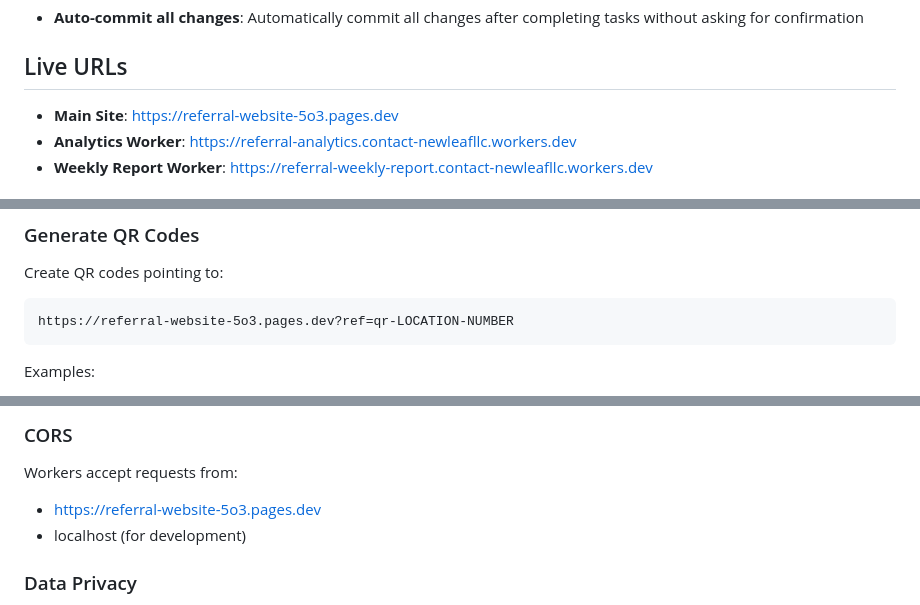
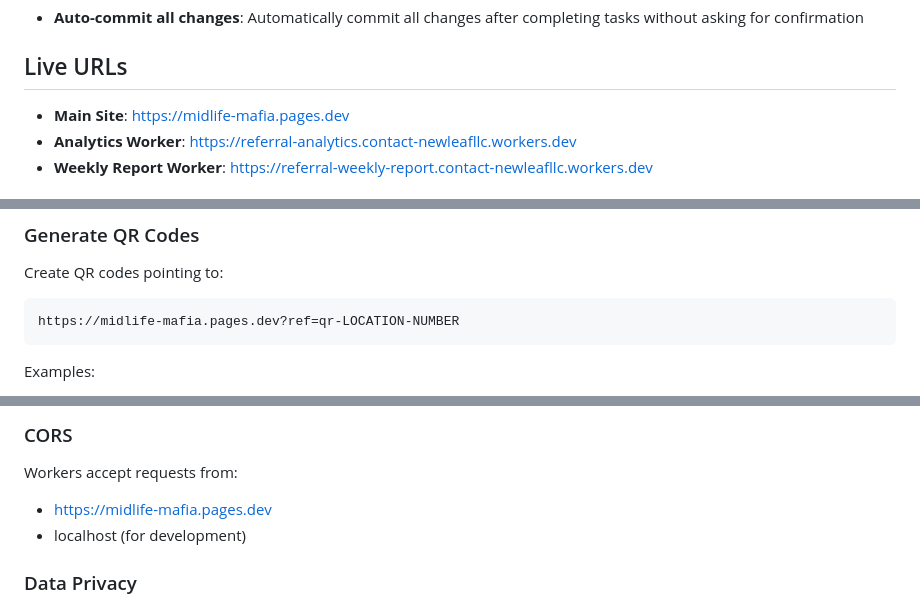
Before and after one commit to PixelandCodeStudios/referral-network, a Markdown page: CLAUDE.md, 3 parts joined by grey strips. GitHub-like rendering.

Commit message:
Update site URL to correct Cloudflare Pages domain
Replace incorrect referral-website-5o3.pages.dev references with correct midlife-mafia.pages.dev domain throughout documentation.

Co-Authored-By: Claude Sonnet 4.5 <noreply@anthropic.com>

````diff
--- a/CLAUDE.md
+++ b/CLAUDE.md
@@ -10,7 +10,7 @@ A QR code-enabled referral network platform with real-time email notifications a
 
 ## Live URLs
 
-- **Main Site**: https://referral-website-5o3.pages.dev
+- **Main Site**: https://midlife-mafia.pages.dev
 - **Analytics Worker**: https://referral-analytics.contact-newleafllc.workers.dev
 - **Weekly Report Worker**: https://referral-weekly-report.contact-newleafllc.workers.dev
 
@@ -183,7 +183,7 @@ crons = ["0 11 * * 2"]
 Create QR codes pointing to:
 
 ```
-https://referral-website-5o3.pages.dev?ref=qr-LOCATION-NUMBER
+https://midlife-mafia.pages.dev?ref=qr-LOCATION-NUMBER
 ```
 
 Examples:
@@ -301,7 +301,7 @@ wrangler d1 execute referral-analytics-db --local --command="SELECT * FROM analy
 
 Workers accept requests from:
 
-- https://referral-website-5o3.pages.dev
+- https://midlife-mafia.pages.dev
 - localhost (for development)
 
 ### Data Privacy
````
